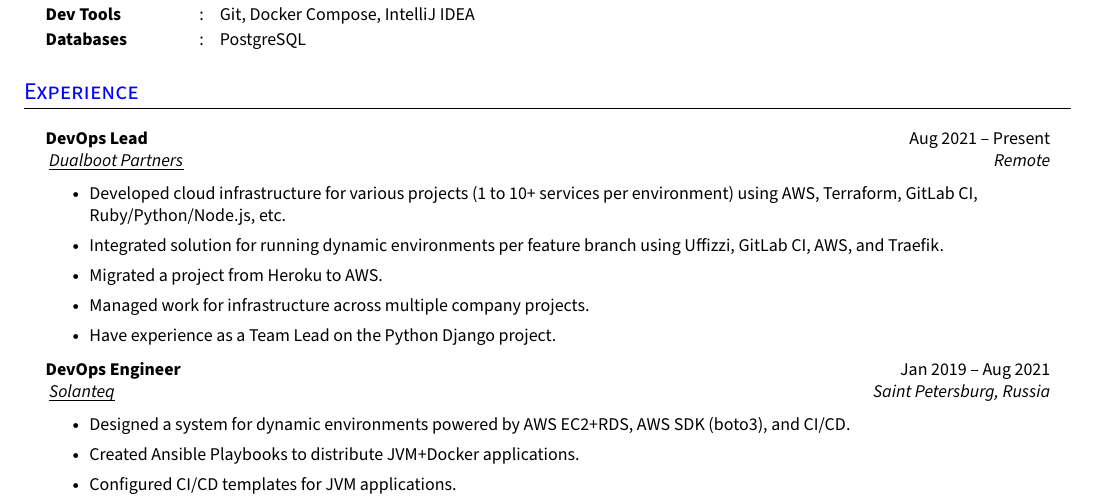
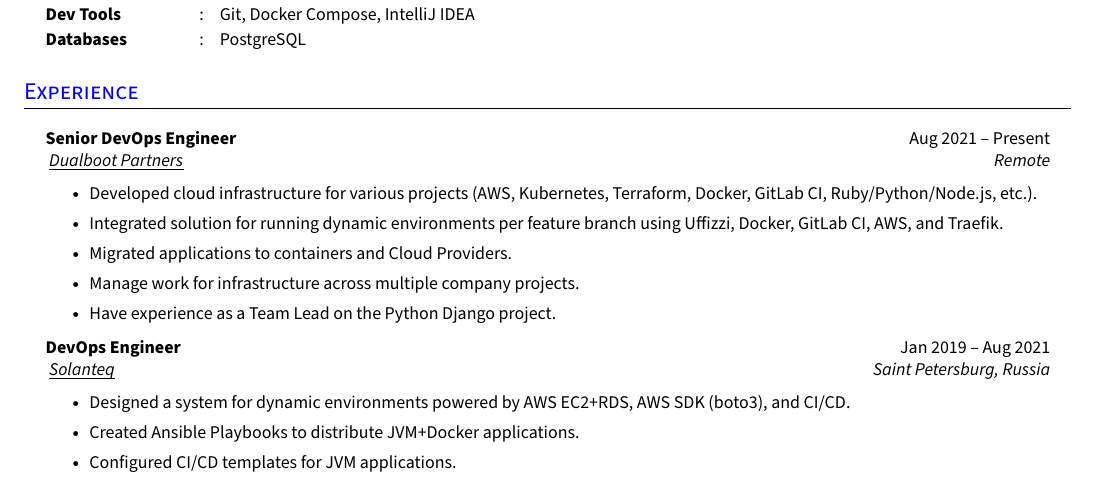
Before and after one commit to Razorr1996/CV-DevOps, a LaTeX CV (Artem Basalaev CV.tex): part of the page, cut so that both start at the same text. Compiled offline with pdfLaTeX.

Commit message:
Update experience in Dualboot Partners

```diff
--- a/Artem Basalaev CV.tex
+++ b/Artem Basalaev CV.tex
@@ -213,13 +213,13 @@
 
 \section{Experience}
 \resumeHeadingListStart{}
-  \resumeQuadHeading{DevOps Lead}{Aug 2021 -- Present}
+  \resumeQuadHeading{Senior DevOps Engineer}{Aug 2021 -- Present}
   {\hrefUline{https://www.linkedin.com/company/dualbootpartners/}{Dualboot Partners}}{Remote}
   \resumeItemListStart{}
-    \resumeItem{Developed cloud infrastructure for various projects (1 to 10+ services per environment) using AWS, Terraform, GitLab CI, Ruby/Python/Node.js, etc.}
-    \resumeItem{Integrated solution for running dynamic environments per feature branch using Uffizzi, GitLab CI, AWS, and Traefik.}
-    \resumeItem{Migrated a project from Heroku to AWS.}
-    \resumeItem{Managed work for infrastructure across multiple company projects.}
+    \resumeItem{Developed cloud infrastructure for various projects (AWS, Kubernetes, Terraform, Docker, GitLab CI, Ruby/Python/Node.js, etc.).}
+    \resumeItem{Integrated solution for running dynamic environments per feature branch using Uffizzi, Docker, GitLab CI, AWS, and Traefik.}
+    \resumeItem{Migrated applications to containers and Cloud Providers.}
+    \resumeItem{Manage work for infrastructure across multiple company projects.}
     \resumeItem{Have experience as a Team Lead on the Python Django project.}
   \resumeItemListEnd{}
 
```
